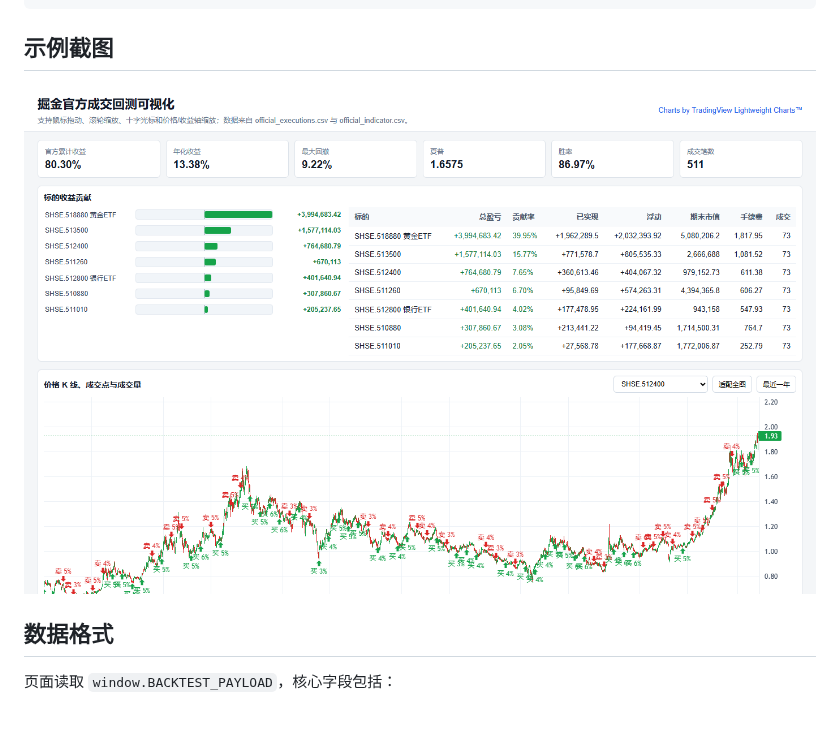
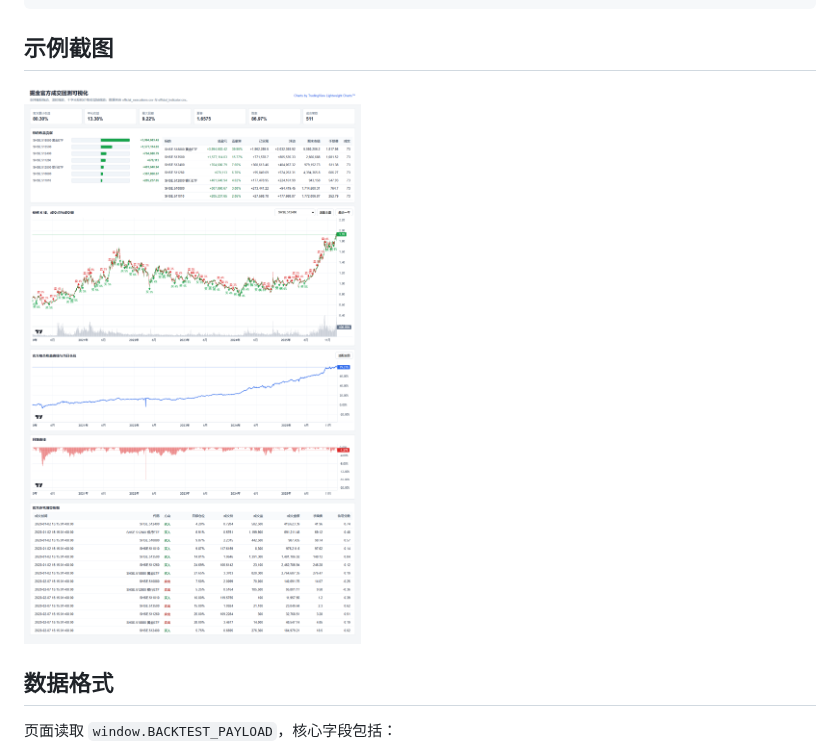
Before and after one commit to yingy-buxing/dc-quant-visualizer, a Markdown page: README.md, the part around the change. Drawn GitHub-style; pictures changed too: docs/images/20260621-032219-full.png (added), docs/images/20260621-032219.png (deleted); blank space fills up the shorter version.

Commit message:
Use full-page demo screenshot

```diff
--- a/README.md
+++ b/README.md
@@ -48,7 +48,7 @@ http://localhost:8000/
 
 ## 示例截图
 
-![20260621-032219 demo](docs/images/20260621-032219.png)
+![20260621-032219 demo](docs/images/20260621-032219-full.png)
 
 ## 数据格式
 
```
